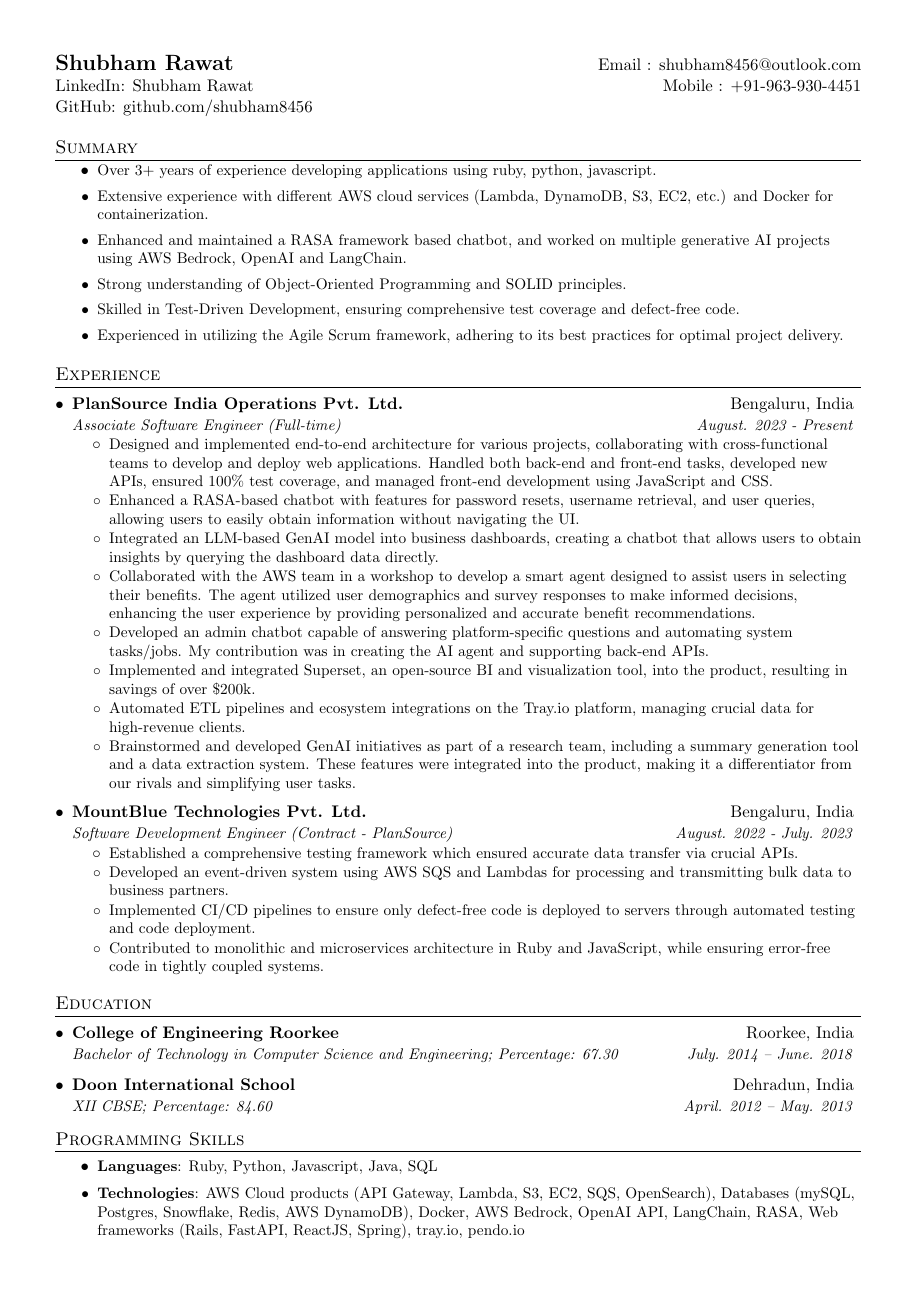
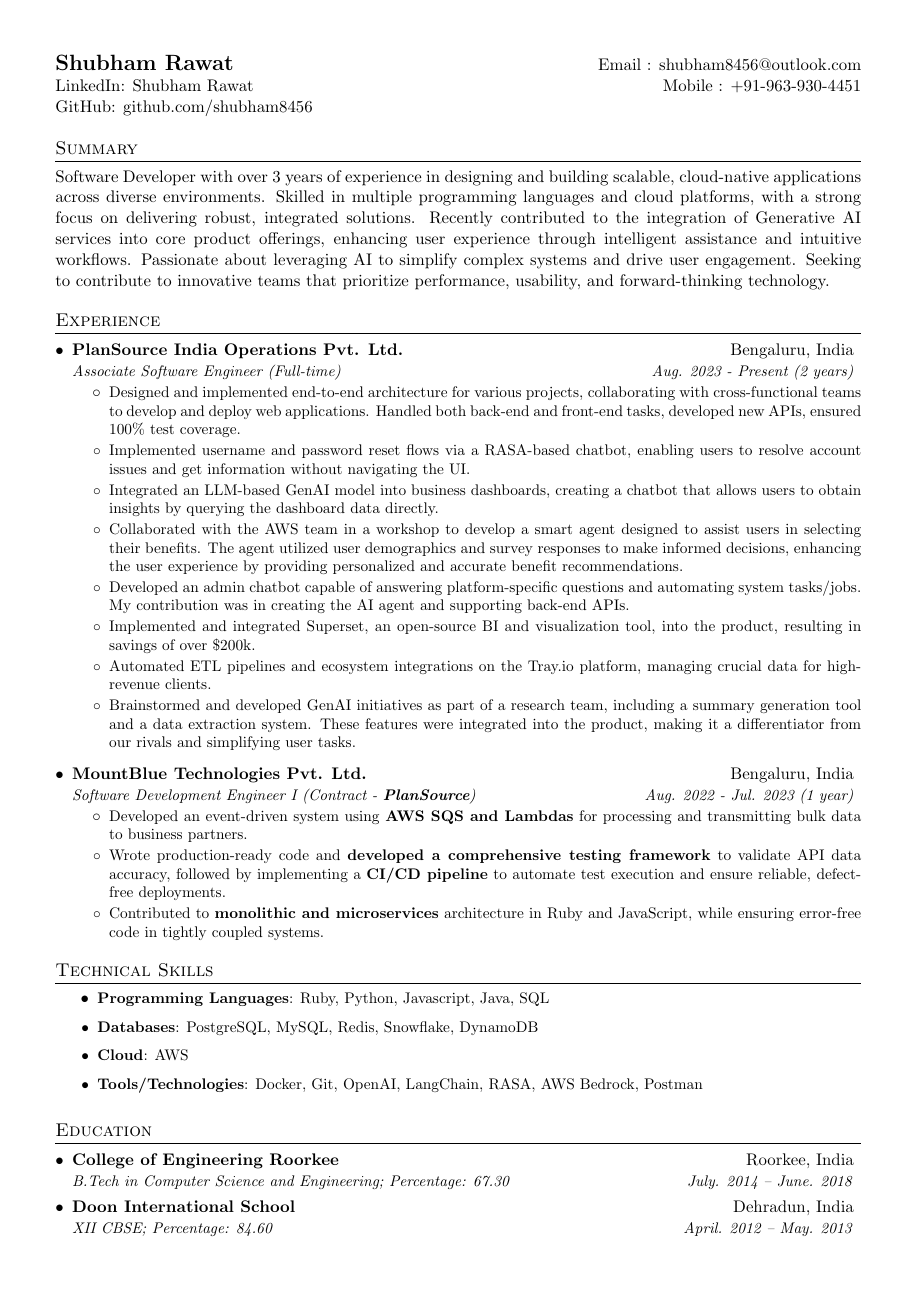
Before and after one commit to shubham8456/resume, a LaTeX CV (shubham_rawat_resume.tex): page 1 of 2 before the commit and the whole page after it. Compiled offline with pdfLaTeX.

Commit message:
fixed all except current role

```diff
--- a/shubham_rawat_resume.tex
+++ b/shubham_rawat_resume.tex
@@ -13,6 +13,7 @@
 \usepackage{fancyhdr}
 \usepackage[english]{babel}
 \usepackage{tabularx}
+\usepackage{ragged2e} % Enables \justify
 \input{glyphtounicode}
 
 \pagestyle{fancy}
@@ -118,14 +119,8 @@
 
 %------------------------------------------------------------------------------SUMMARY------------------------------------------------------------------------------
 \section{Summary}
-  \begin{itemize}
-    \resumeSummaryItem Over 3+ years of experience developing applications using ruby, python, javascript.
-    \resumeSummaryItem Extensive experience with different AWS cloud services (Lambda, DynamoDB, S3, EC2, etc.) and Docker for containerization.
-    \resumeSummaryItem Enhanced and maintained a RASA framework based chatbot, and worked on multiple generative AI projects using AWS Bedrock, OpenAI and LangChain.
-    \resumeSummaryItem Strong understanding of Object-Oriented Programming and SOLID principles.
-    \resumeSummaryItem Skilled in Test-Driven Development, ensuring comprehensive test coverage and defect-free code.
-    \resumeSummaryItem Experienced in utilizing the Agile Scrum framework, adhering to its best practices for optimal project delivery.
-  \end{itemize}
+  \justify
+  Software Developer with over 3 years of experience in designing and building scalable, cloud-native applications across diverse environments. Skilled in multiple programming languages and cloud platforms, with a strong focus on delivering robust, integrated solutions. Recently contributed to the integration of Generative AI services into core product offerings, enhancing user experience through intelligent assistance and intuitive workflows. Passionate about leveraging AI to simplify complex systems and drive user engagement. Seeking to contribute to innovative teams that prioritize performance, usability, and forward-thinking technology.
 %-------------------------------------------------------------------------------------------------------------------------------------------------------------------
 
 
@@ -136,10 +131,10 @@
 
     \resumeSubheading
       {PlanSource India Operations Pvt. Ltd.}{Bengaluru, India}
-      {Associate Software Engineer (Full-time)}{August. 2023 - Present}
+      {Associate Software Engineer (Full-time)}{Aug. 2023 - Present (2 years)}
       \resumeItemListStart
-        \resumeExperienceItem{Designed and implemented end-to-end architecture for various projects, collaborating with cross-functional teams to develop and deploy web applications. Handled both back-end and front-end tasks, developed new APIs, ensured 100\% test coverage, and managed front-end development using JavaScript and CSS.}
-        \resumeExperienceItem{Enhanced a RASA-based chatbot with features for password resets, username retrieval, and user queries, allowing users to easily obtain information without navigating the UI.}
+        \resumeExperienceItem{Designed and implemented end-to-end architecture for various projects, collaborating with cross-functional teams to develop and deploy web applications. Handled both back-end and front-end tasks, developed new APIs, ensured 100\% test coverage.}
+        \resumeExperienceItem{Implemented username and password reset flows via a RASA-based chatbot, enabling users to resolve account issues and get information without navigating the UI.}
         \resumeExperienceItem{Integrated an LLM-based GenAI model into business dashboards, creating a chatbot that allows users to obtain insights by querying the dashboard data directly.}
         \resumeExperienceItem{Collaborated with the AWS team in a workshop to develop a smart agent designed to assist users in selecting their benefits. The agent utilized user demographics and survey responses to make informed decisions, enhancing the user experience by providing personalized and accurate benefit recommendations.}
         \resumeExperienceItem{Developed an admin chatbot capable of answering platform-specific questions and automating system tasks/jobs. My contribution was in creating the AI agent and supporting back-end APIs.}
@@ -150,12 +145,11 @@
 
     \resumeSubheading
       {MountBlue Technologies Pvt. Ltd.}{Bengaluru, India}
-      {Software Development Engineer (Contract - PlanSource)}{August. 2022 - July. 2023}
+      {Software Development Engineer I (Contract - \textbf{PlanSource})}{Aug. 2022 - Jul. 2023 (1 year)}
       \resumeItemListStart
-        \resumeExperienceItem{Established a comprehensive testing framework which ensured accurate data transfer via crucial APIs.}
-        \resumeExperienceItem{Developed an event-driven system using AWS SQS and Lambdas for processing and transmitting bulk data to business partners.}
-        \resumeExperienceItem{Implemented CI/CD pipelines to ensure only defect-free code is deployed to servers through automated testing and code deployment.}
-        \resumeExperienceItem{Contributed to monolithic and microservices architecture in Ruby and JavaScript, while ensuring error-free code in tightly coupled systems.}
+        \resumeExperienceItem{Developed an event-driven system using \textbf{AWS SQS and Lambdas} for processing and transmitting bulk data to business partners.}
+        \resumeExperienceItem{Wrote production-ready code and \textbf{developed a comprehensive testing framework} to validate API data accuracy, followed by implementing a \textbf{CI/CD pipeline} to automate test execution and ensure reliable, defect-free deployments.}
+        \resumeExperienceItem{Contributed to \textbf{monolithic and microservices} architecture in Ruby and JavaScript, while ensuring error-free code in tightly coupled systems.}
       \resumeItemListEnd
 
   \resumeSubHeadingListEnd
@@ -171,12 +165,33 @@
 %    \resumeSubHeadingListEnd
 %-------------------------------------------
 
+
+
+
+%-----------------------------------------------------------------------TECHNICAL SKIILS--------------------------------------------------------------------------
+\section{Technical Skills}
+  \resumeItemListStart
+    \resumeItem{Programming Languages}
+      {Ruby, Python, Javascript, Java, SQL}
+    \resumeItem{Databases}
+      {PostgreSQL, MySQL, Redis, Snowflake, DynamoDB}
+    \resumeItem{Cloud}
+      {AWS}
+    \resumeItem{Tools/Technologies}
+      {Docker, Git, OpenAI, LangChain, RASA, AWS Bedrock, Postman}
+  \resumeItemListEnd
+%-------------------------------------------------------------------------------------------------------------------------------------------------------------------
+
+
+
+
+
 %---------------------------------------------------------------------------EDUCATION------------------------------------------------------------------------------
 \section{Education}
   \resumeSubHeadingListStart
     \resumeSubheading
       {College of Engineering Roorkee}{Roorkee, India}
-      {Bachelor of Technology in Computer Science and Engineering;  Percentage: 67.30}{July. 2014 -- June. 2018}
+      {B.Tech in Computer Science and Engineering;  Percentage: 67.30}{July. 2014 -- June. 2018}
     \resumeSubheading
       {Doon International School}{Dehradun, India}
       {XII CBSE;  Percentage: 84.60}{April. 2012 -- May. 2013}
@@ -186,17 +201,5 @@
 
 
 
-%-----------------------------------------------------------------------PROGRAMMING SKIILS--------------------------------------------------------------------------
-\section{Programming Skills}
-  \resumeItemListStart
-    \resumeItem{Languages}
-      {Ruby, Python, Javascript, Java, SQL}
-    \resumeItem{Technologies}
-      {AWS Cloud products (API Gateway, Lambda, S3, EC2, SQS, OpenSearch), Databases (mySQL, Postgres, Snowflake, Redis, AWS DynamoDB), Docker, AWS Bedrock, OpenAI API, LangChain, RASA, Web frameworks (Rails, FastAPI, ReactJS, Spring), tray.io, pendo.io}
-  \resumeItemListEnd
-%-------------------------------------------------------------------------------------------------------------------------------------------------------------------
-
-
 
 %------------------------------------------------------------------------------PROJECTS------------------------------------------------------------------------------
-\section{Projects}
```
Also changed, not shown: shubham_rawat_resume.pdf, shubham_rawat_resume.tex (17 more changed lines).
